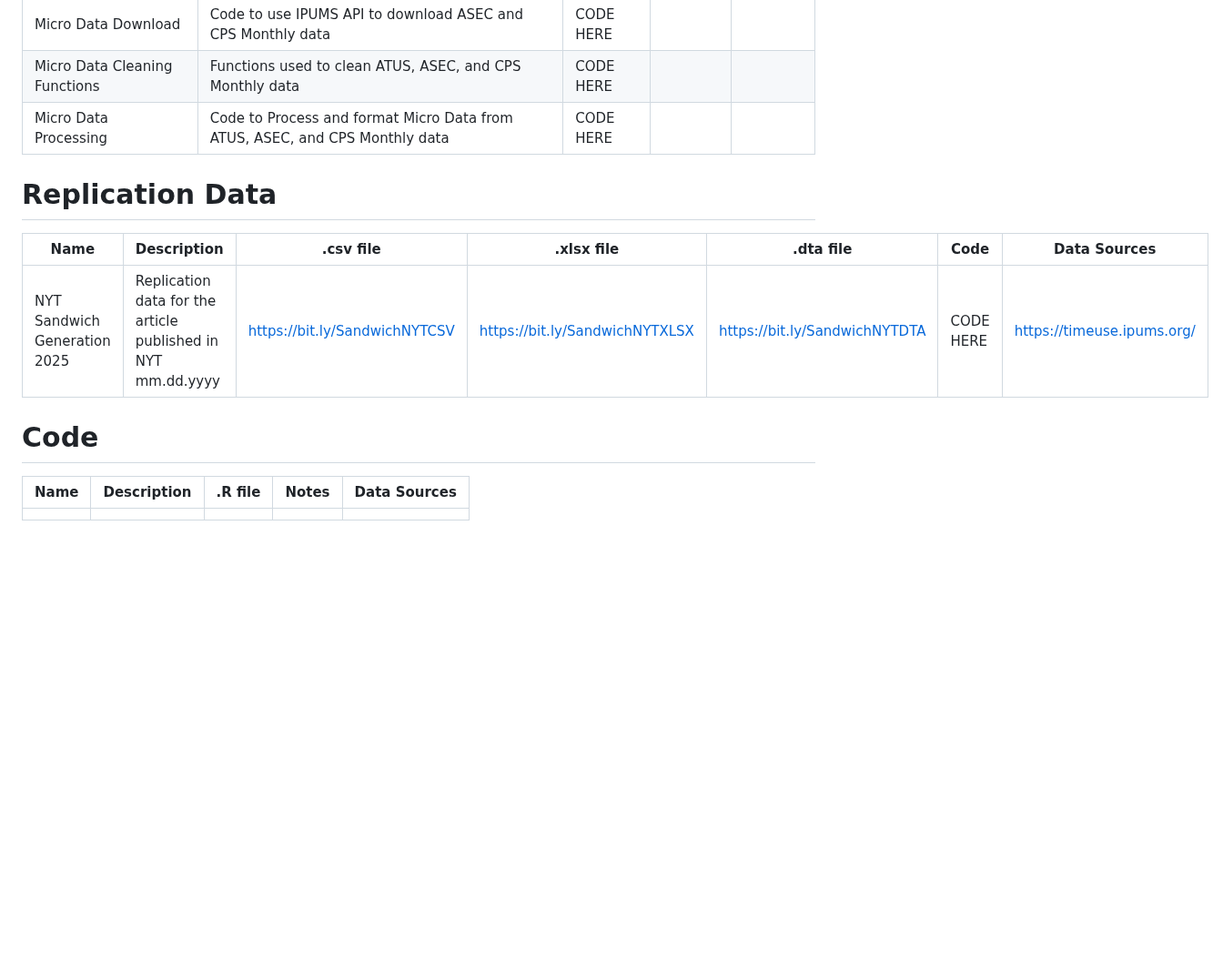
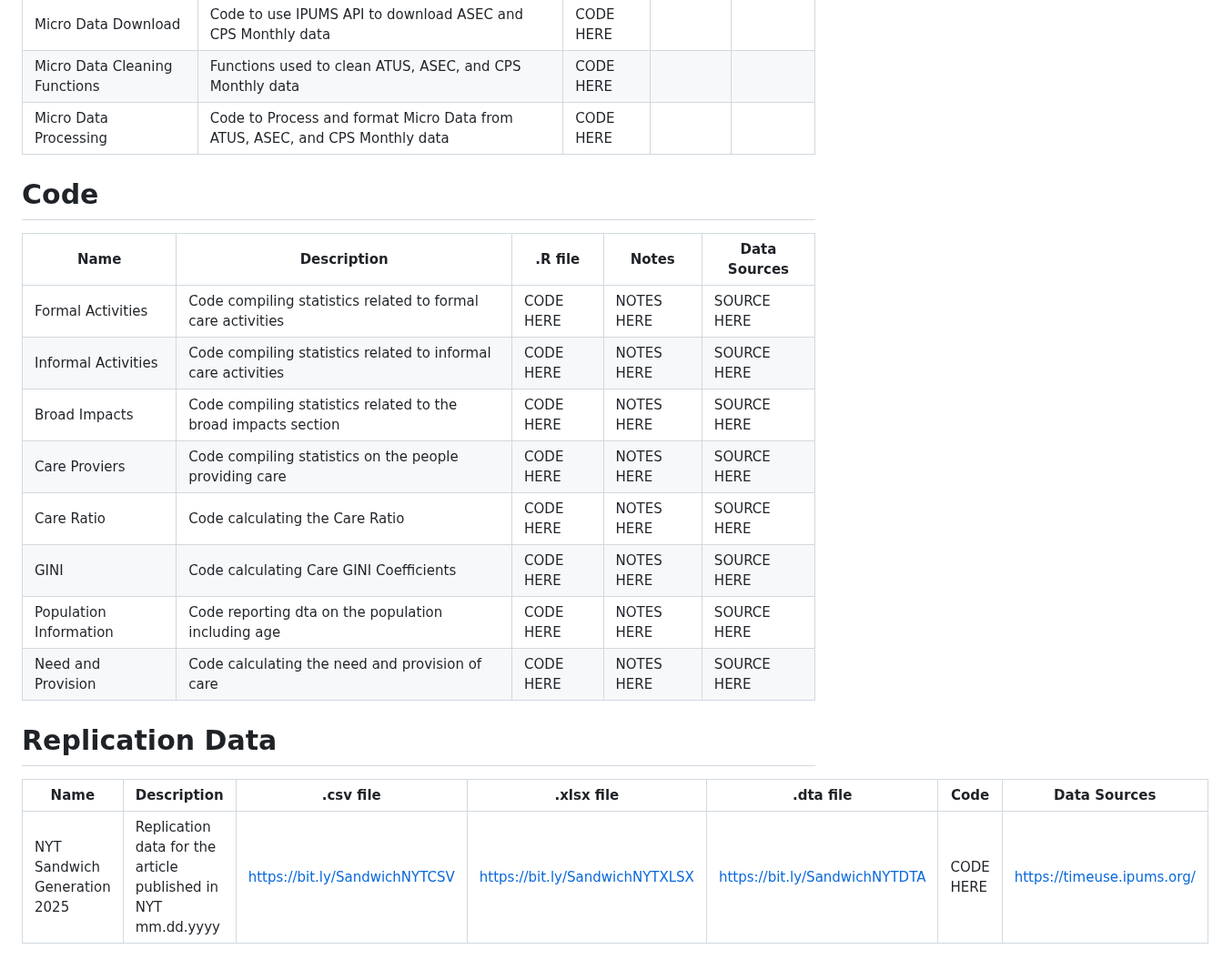
Before and after one commit to KansasPopulationCenter/TheCareBoard, a Markdown page: README.md, the part around one of its changes. Shown at 91% size. GitHub-like rendering; blank space fills up the shorter version.

```diff
--- a/README.md
+++ b/README.md
@@ -29,13 +29,19 @@
 |Micro Data Cleaning Functions| Functions used to clean ATUS, ASEC, and CPS Monthly data | CODE HERE |  |  |
 |Micro Data Processing | Code to Process and format Micro Data from ATUS, ASEC, and CPS Monthly data | CODE HERE | | |
 
+# Code
+|Name                         | Description|.R file| Notes|Data Sources|
+|-----------------------------|------------|-------|------|------------|
+| Formal Activities | Code compiling statistics related to formal care activities | CODE HERE | NOTES HERE | SOURCE HERE |
+| Informal Activities | Code compiling statistics related to informal care activities | CODE HERE | NOTES HERE | SOURCE HERE |
+| Broad Impacts | Code compiling statistics related to the broad impacts section | CODE HERE | NOTES HERE | SOURCE HERE |
+|Care Proviers | Code compiling statistics on the people providing care | CODE HERE | NOTES HERE | SOURCE HERE |
+|Care Ratio | Code calculating the Care Ratio | CODE HERE | NOTES HERE | SOURCE HERE |
+|GINI | Code calculating Care GINI Coefficients | CODE HERE | NOTES HERE | SOURCE HERE |
+|Population Information | Code reporting dta on the population including age | CODE HERE | NOTES HERE | SOURCE HERE |
+|Need and Provision | Code calculating the need and provision of care | CODE HERE | NOTES HERE | SOURCE HERE |
 
 # Replication Data
 |Name                         | Description|.csv file| .xlsx file| .dta file| Code|Data Sources|
 |-----------------------------|------------|---------|-----------|----------|------|------------|
 |NYT Sandwich Generation 2025|Replication data for the article published in NYT mm.dd.yyyy| https://bit.ly/SandwichNYTCSV | https://bit.ly/SandwichNYTXLSX | https://bit.ly/SandwichNYTDTA |CODE HERE|https://timeuse.ipums.org/|
-
-# Code
-|Name                         | Description|.R file| Notes|Data Sources|
-|-----------------------------|------------|-------|------|------------|
-|                             |            |       |      |            |
```
Also changed, not shown: other parts of README.md (+1 -1 lines).
